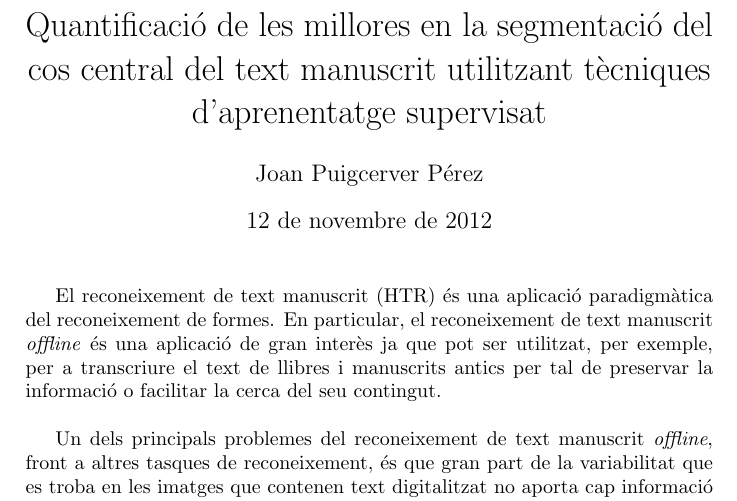
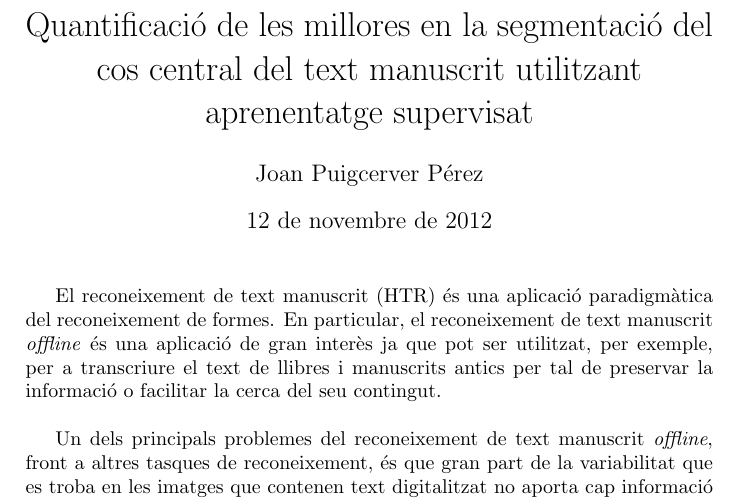
Before and after one commit to jpuigcerver/pfc-ei, a LaTeX document (desc/desc.tex): part of page 1 of 2, cut so that both start at the same text. Compiled offline with pdfLaTeX.

Commit message:
Canvi de títol

```diff
--- a/desc/desc.tex
+++ b/desc/desc.tex
@@ -7,7 +7,7 @@
 \usepackage{graphicx}
 \usepackage{float}
 \author{Joan Puigcerver Pérez}
-\title{Quantificació de les millores en la segmentació del cos central del text manuscrit utilitzant tècniques d'aprenentatge supervisat}
+\title{Quantificació de les millores en la segmentació del cos central del text manuscrit utilitzant aprenentatge supervisat}
 \begin{document}
 \maketitle
 
```
